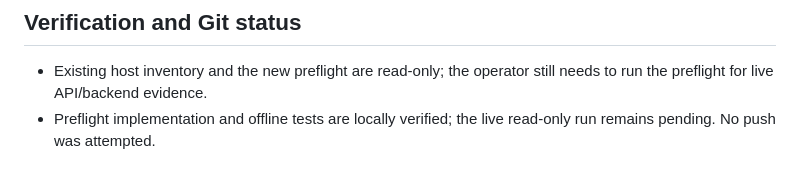
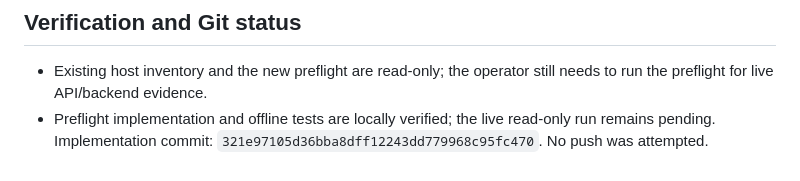
Before and after one commit to nagasaisneha/openstack-cloud-poc, a Markdown page: docs/tasks/T18.md, the part around the change. Rendered like a GitHub page.

Commit message:
docs: record Cinder preflight implementation

```diff
--- a/docs/tasks/T18.md
+++ b/docs/tasks/T18.md
@@ -46,4 +46,4 @@ Verification before live run: `python3 -m unittest tests.test_cinder_readiness`
 ## Verification and Git status
 
 - Existing host inventory and the new preflight are read-only; the operator still needs to run the preflight for live API/backend evidence.
-- Preflight implementation and offline tests are locally verified; the live read-only run remains pending. No push was attempted.
+- Preflight implementation and offline tests are locally verified; the live read-only run remains pending. Implementation commit: `321e97105d36bba8dff12243dd779968c95fc470`. No push was attempted.
```
